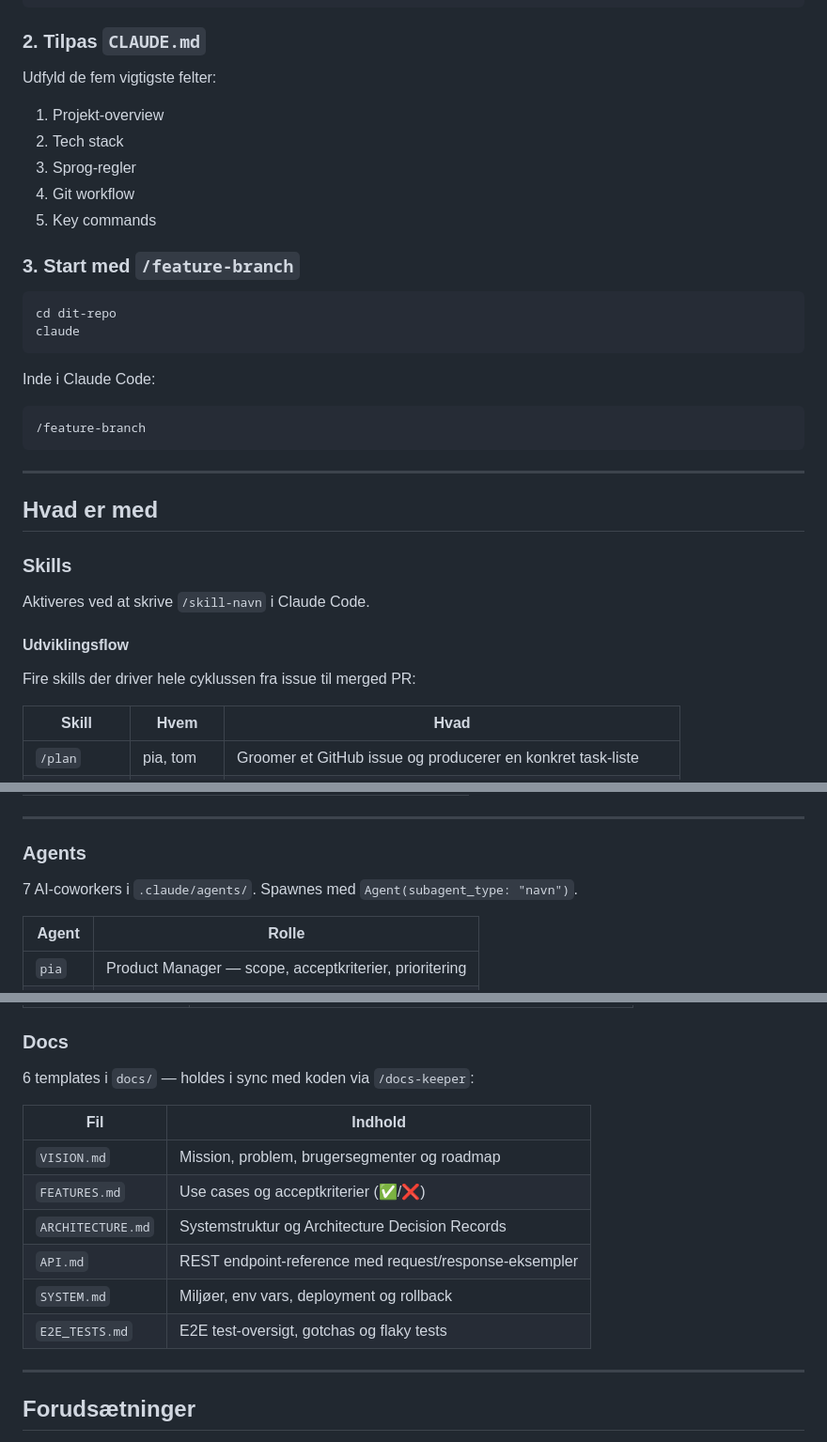
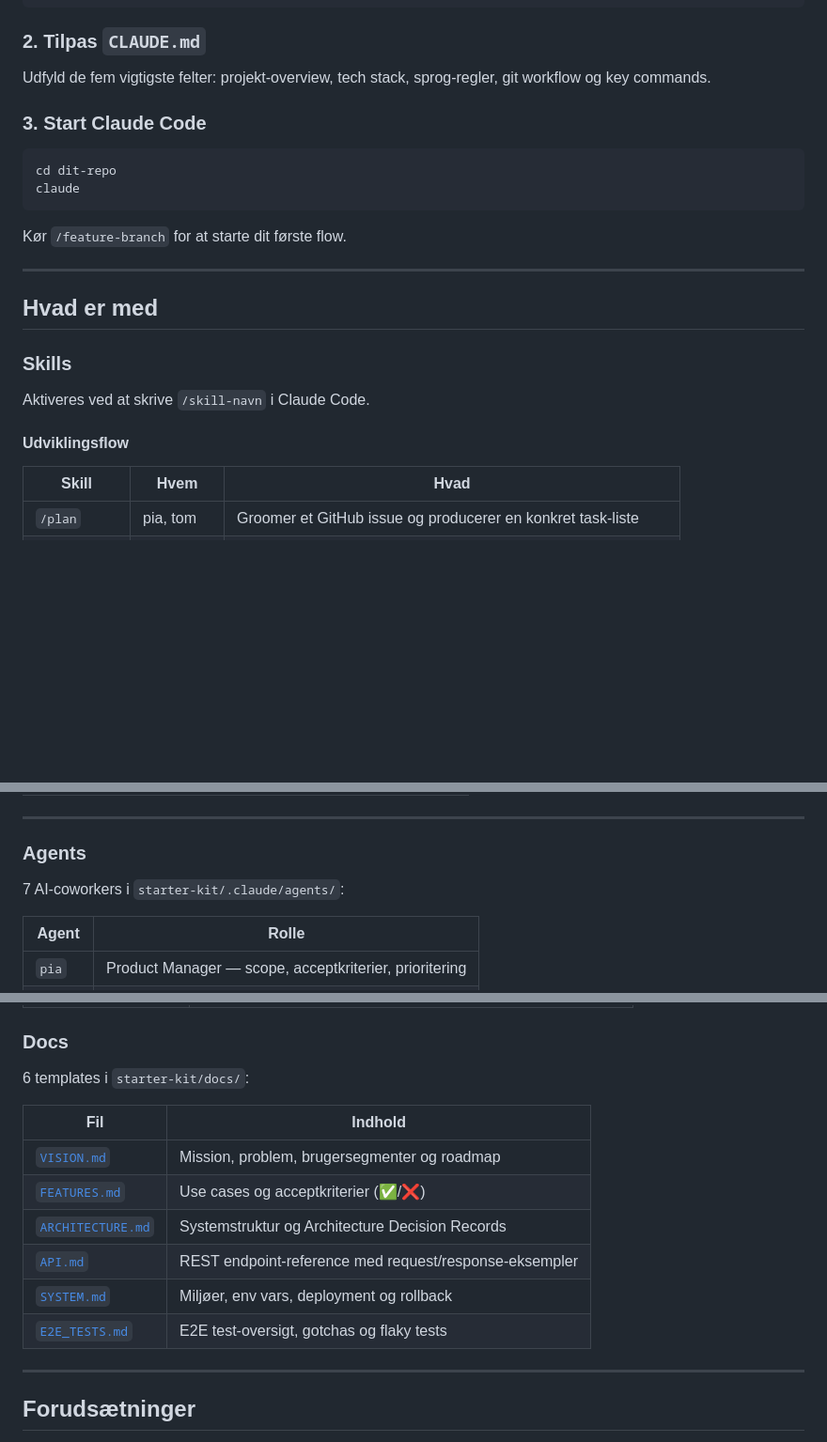
Before and after one commit to Simple-Bookings/claude-starter-kit, a Markdown page: README.md, 3 parts joined by grey strips. Shown at 94% size. Rendered like a GitHub page; blank space fills up the shorter version.

Commit message:
docs(README): tilføj links til alle guides og doc-templates
This has been developed by Cura AI Team

````diff
--- a/README.md
+++ b/README.md
@@ -38,26 +46,16 @@ dit-repo/
 
 ### 2. Tilpas `CLAUDE.md`
 
-Udfyld de fem vigtigste felter:
+Udfyld de fem vigtigste felter: projekt-overview, tech stack, sprog-regler, git workflow og key commands.
 
-1. Projekt-overview
-2. Tech stack
-3. Sprog-regler
-4. Git workflow
-5. Key commands
-
-### 3. Start med `/feature-branch`
+### 3. Start Claude Code
 
 ```bash
 cd dit-repo
 claude
 ```
 
-Inde i Claude Code:
-
-```text
-/feature-branch
-```
+Kør `/feature-branch` for at starte dit første flow.
 
 ---
 
@@ -68,8 +66,6 @@ Inde i Claude Code:
 Aktiveres ved at skrive `/skill-navn` i Claude Code.
 
 #### Udviklingsflow
-
-Fire skills der driver hele cyklussen fra issue til merged PR:
 
 | Skill | Hvem | Hvad |
 |-------|------|------|
@@ -119,7 +115,7 @@ Fire skills der driver hele cyklussen fra issue til merged PR:
 
 ### Agents
 
-7 AI-coworkers i `.claude/agents/`. Spawnes med `Agent(subagent_type: "navn")`.
+7 AI-coworkers i `starter-kit/.claude/agents/`:
 
 | Agent | Rolle |
 |-------|-------|
@@ -143,16 +139,16 @@ Fire skills der driver hele cyklussen fra issue til merged PR:
 
 ### Docs
 
-6 templates i `docs/` — holdes i sync med koden via `/docs-keeper`:
+6 templates i `starter-kit/docs/`:
 
 | Fil | Indhold |
 |-----|---------|
-| `VISION.md` | Mission, problem, brugersegmenter og roadmap |
-| `FEATURES.md` | Use cases og acceptkriterier (✅/❌) |
-| `ARCHITECTURE.md` | Systemstruktur og Architecture Decision Records |
-| `API.md` | REST endpoint-reference med request/response-eksempler |
-| `SYSTEM.md` | Miljøer, env vars, deployment og rollback |
-| `E2E_TESTS.md` | E2E test-oversigt, gotchas og flaky tests |
+| [`VISION.md`](starter-kit/docs/VISION.md) | Mission, problem, brugersegmenter og roadmap |
+| [`FEATURES.md`](starter-kit/docs/FEATURES.md) | Use cases og acceptkriterier (✅/❌) |
+| [`ARCHITECTURE.md`](starter-kit/docs/ARCHITECTURE.md) | Systemstruktur og Architecture Decision Records |
+| [`API.md`](starter-kit/docs/API.md) | REST endpoint-reference med request/response-eksempler |
+| [`SYSTEM.md`](starter-kit/docs/SYSTEM.md) | Miljøer, env vars, deployment og rollback |
+| [`E2E_TESTS.md`](starter-kit/docs/E2E_TESTS.md) | E2E test-oversigt, gotchas og flaky tests |
 
 ---
 
````
Also changed, not shown: other parts of README.md (+16 -8 lines).
